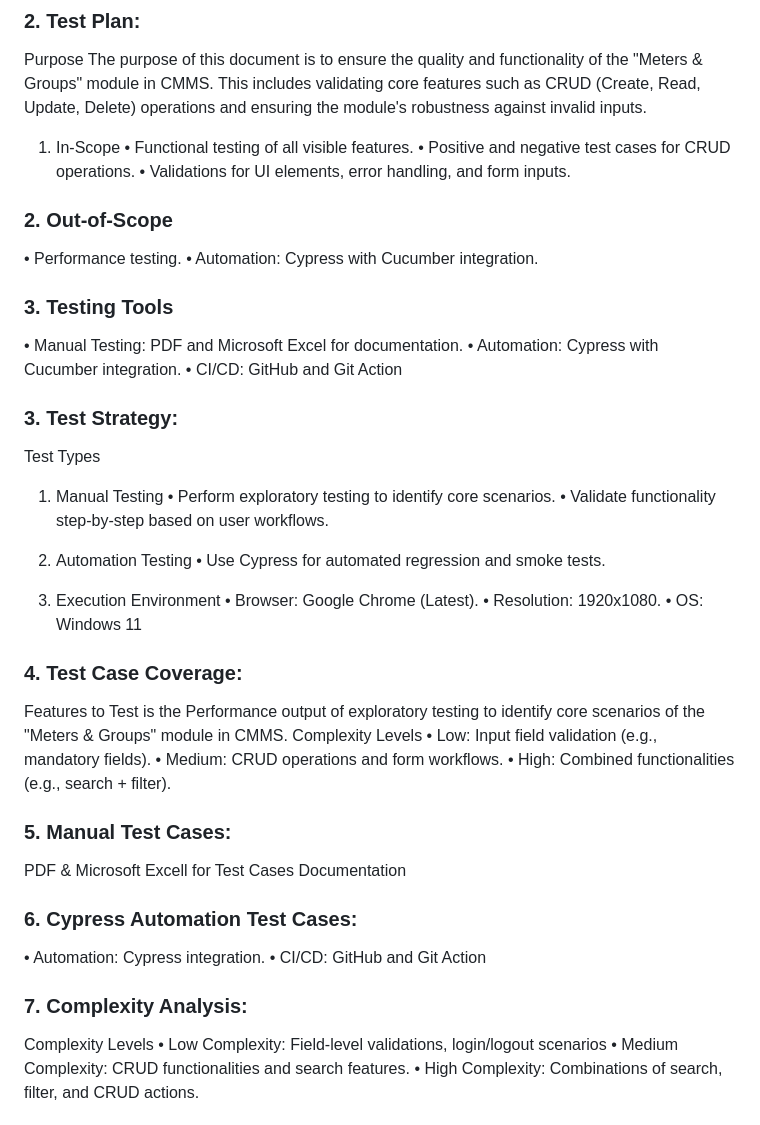
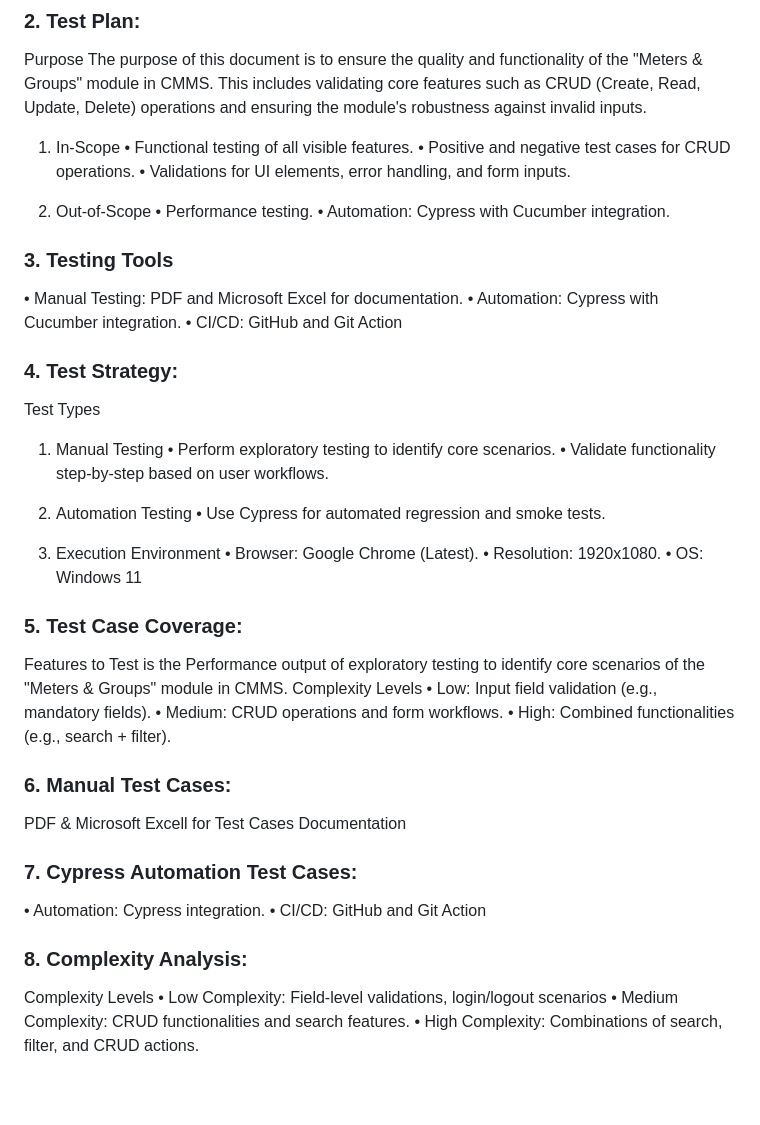
Before and after one commit to odieQA-SDET/CMMSPLN-CYPRESS-ALLURE-REPORT-GITACTION, a Markdown page: README.md, the part around the change. Drawn GitHub-style; blank space fills up the shorter version.

```diff
--- a/README.md
+++ b/README.md
@@ -41,7 +41,7 @@ The purpose of this document is to ensure the quality and functionality of the "
 • Positive and negative test cases for CRUD operations.
 • Validations for UI elements, error handling, and form inputs.
 
-### 2. Out-of-Scope
+2. Out-of-Scope
 • Performance testing.
 • Automation: Cypress with Cucumber integration.
 
@@ -50,7 +50,7 @@ The purpose of this document is to ensure the quality and functionality of the "
 • Automation: Cypress with Cucumber integration.
 • CI/CD: GitHub and Git Action
 
-### 3. Test Strategy:
+### 4. Test Strategy:
 Test Types
 1. Manual Testing
 • Perform exploratory testing to identify core scenarios.
@@ -64,21 +64,21 @@ Test Types
 • Resolution: 1920x1080.
 • OS: Windows 11
 
-### 4. Test Case Coverage:
+### 5. Test Case Coverage:
 Features to Test is the Performance output of exploratory testing to identify core scenarios of the "Meters & Groups" module in CMMS.
 Complexity Levels
 • Low: Input field validation (e.g., mandatory fields).
 • Medium: CRUD operations and form workflows.
 • High: Combined functionalities (e.g., search + filter).
 
-### 5. Manual Test Cases:
+### 6. Manual Test Cases:
 PDF & Microsoft Excell for Test Cases Documentation
 
-### 6. Cypress Automation Test Cases:
+### 7. Cypress Automation Test Cases:
 • Automation: Cypress integration.
 • CI/CD: GitHub and Git Action
 
-### 7. Complexity Analysis:
+### 8. Complexity Analysis:
 Complexity Levels
 • Low Complexity: Field-level validations, login/logout scenarios
 • Medium Complexity: CRUD functionalities and search features.
```
